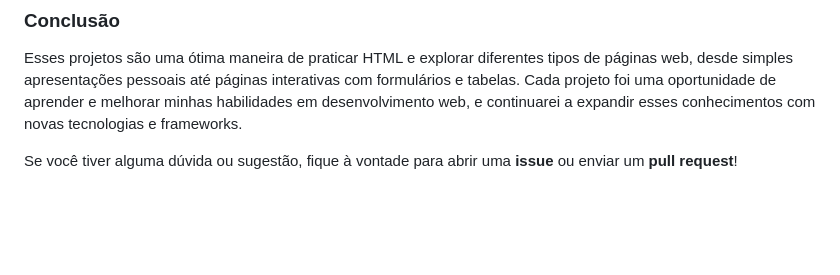
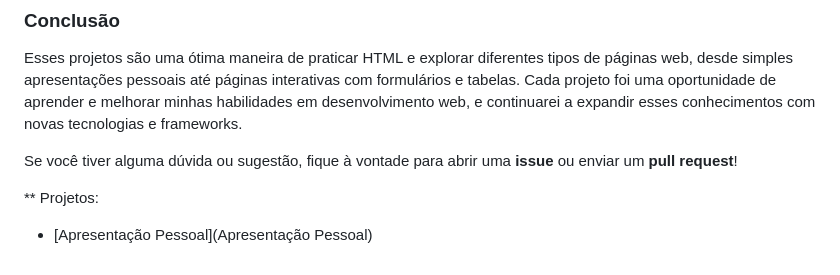
Before and after one commit to pedro-2603/Projetos-WEB-I---HTML, a Markdown page: README.md, the part around the change. Drawn GitHub-style; blank space fills up the shorter version.

```diff
--- a/README.md
+++ b/README.md
@@ -56,3 +56,6 @@ Este projeto envolve a criação de uma página de cadastro de usuário. A pági
 Esses projetos são uma ótima maneira de praticar HTML e explorar diferentes tipos de páginas web, desde simples apresentações pessoais até páginas interativas com formulários e tabelas. Cada projeto foi uma oportunidade de aprender e melhorar minhas habilidades em desenvolvimento web, e continuarei a expandir esses conhecimentos com novas tecnologias e frameworks.
 
 Se você tiver alguma dúvida ou sugestão, fique à vontade para abrir uma **issue** ou enviar um **pull request**!
+
+** Projetos:
+- [Apresentação Pessoal](Apresentação Pessoal)
```
